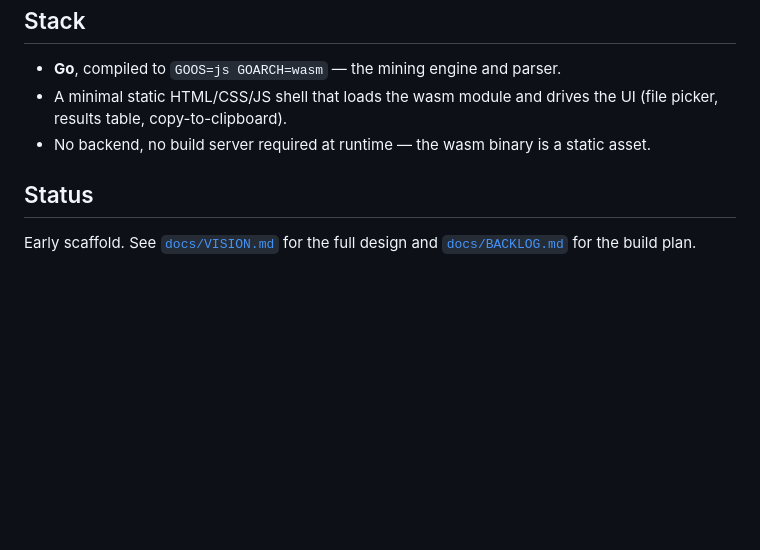
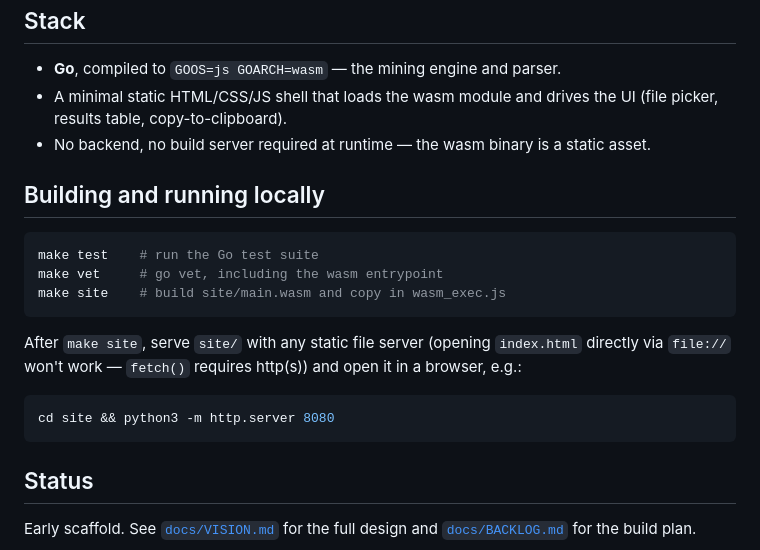
Before and after one commit to ctkrug/shell-alias-miner, a Markdown page: README.md, the part around the change. Rendered like a GitHub page; blank space fills up the shorter version.

Commit message:
docs: document local build and serve steps

````diff
--- a/README.md
+++ b/README.md
@@ -68,6 +68,22 @@ chars typed with the alias) x times seen`.
 - No backend, no build server required at runtime — the wasm binary is a
   static asset.
 
+## Building and running locally
+
+```sh
+make test    # run the Go test suite
+make vet     # go vet, including the wasm entrypoint
+make site    # build site/main.wasm and copy in wasm_exec.js
+```
+
+After `make site`, serve `site/` with any static file server (opening
+`index.html` directly via `file://` won't work — `fetch()` requires
+http(s)) and open it in a browser, e.g.:
+
+```sh
+cd site && python3 -m http.server 8080
+```
+
 ## Status
 
 Early scaffold. See [`docs/VISION.md`](docs/VISION.md) for the full design
````
